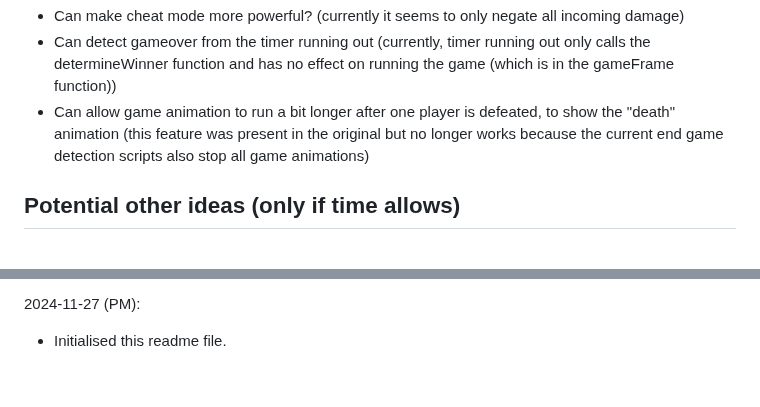
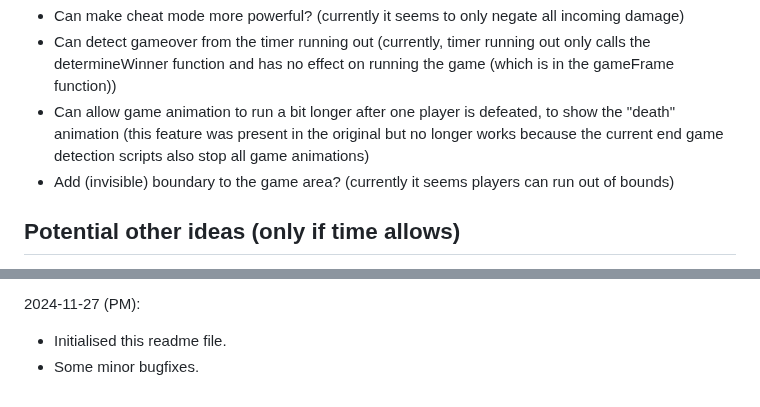
Before and after one commit to DanielYiuBot/ustfighters, a Markdown page: README.md, 2 parts joined by grey strips. Drawn GitHub-style.

```diff
--- a/README.md
+++ b/README.md
@@ -14,6 +14,7 @@ Improvements/bugfixes:
 - Can make cheat mode more powerful? (currently it seems to only negate all incoming damage)
 - Can detect gameover from the timer running out (currently, timer running out only calls the determineWinner function and has no effect on running the game (which is in the gameFrame function))
 - Can allow game animation to run a bit longer after one player is defeated, to show the "death" animation (this feature was present in the original but no longer works because the current end game detection scripts also stop all game animations)
+- Add (invisible) boundary to the game area? (currently it seems players can run out of bounds)
 
 ## Potential other ideas (only if time allows)
 - Damage splash text?
@@ -39,3 +40,4 @@ Improvements/bugfixes:
 
 2024-11-27 (PM):
 - Initialised this readme file.
+- Some minor bugfixes.
```
